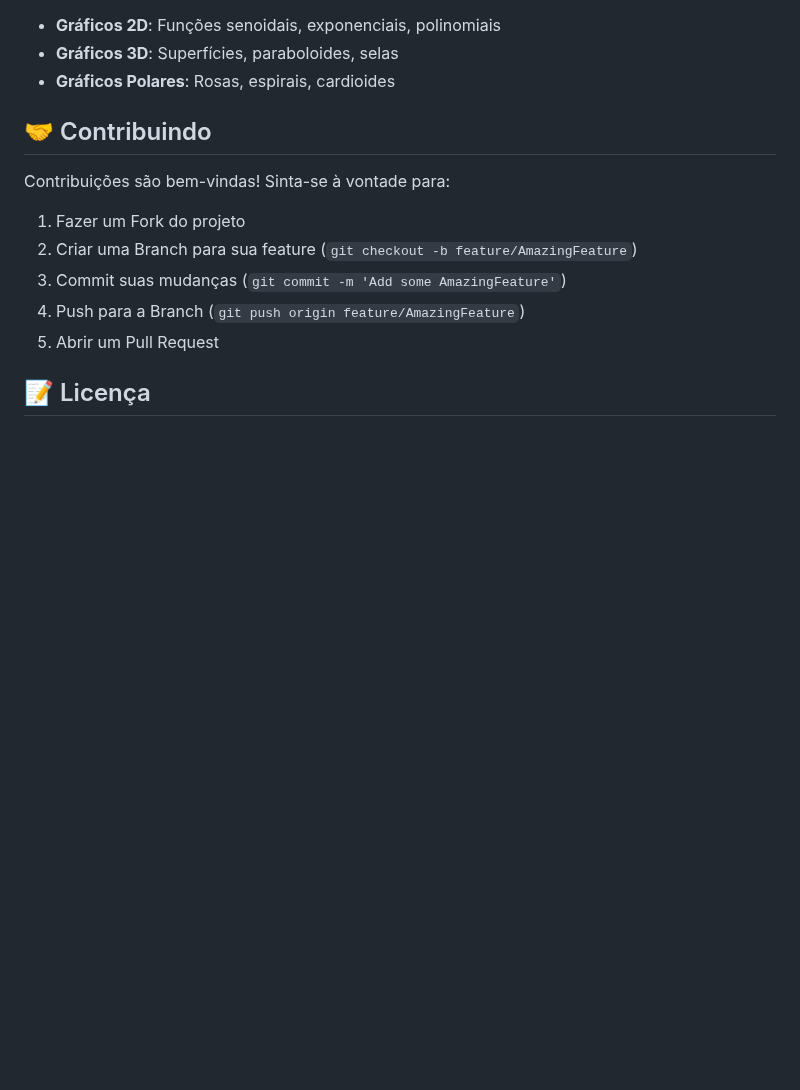
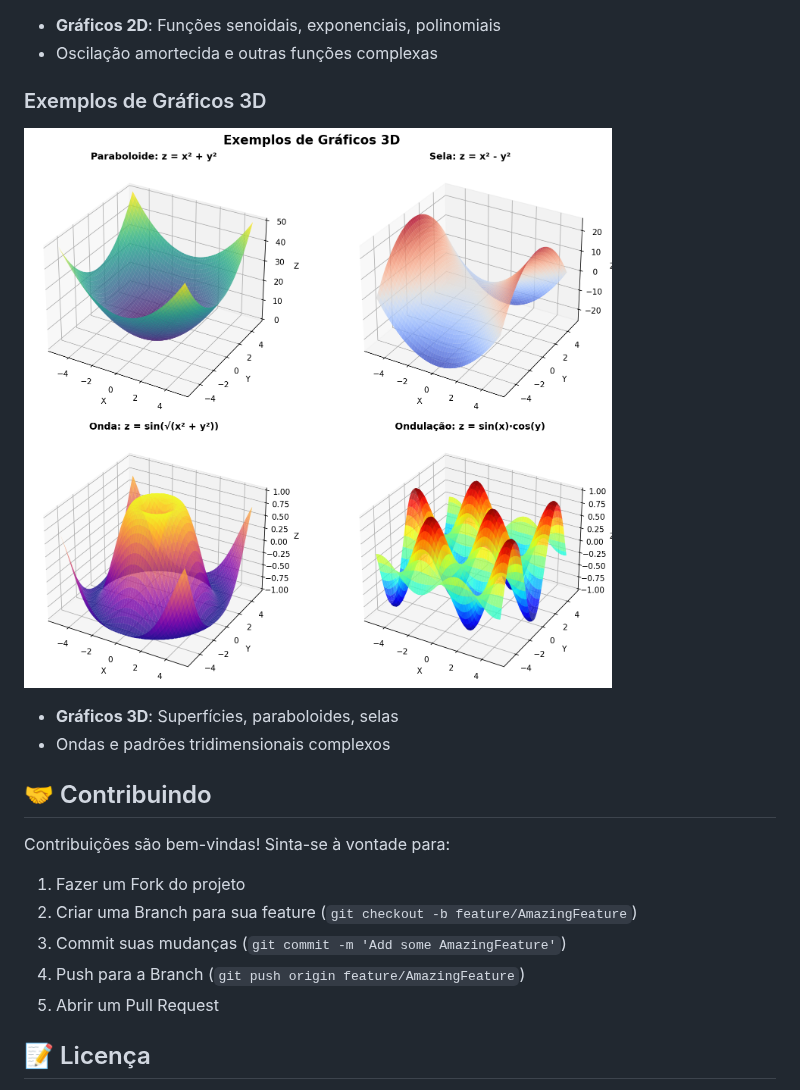
Before and after one commit to jardelva96/Scientific_Calculator, a Markdown page: README.md, the part around one of its changes. GitHub-like rendering; pictures changed too: screenshots/sample_graphs_3d.png (added); blank space fills up the shorter version.

```diff
--- a/README.md
+++ b/README.md
@@ -190,6 +194,11 @@ A interface gráfica apresenta:
 - **Gráficos 2D**: Funções senoidais, exponenciais, polinomiais
+- Oscilação amortecida e outras funções complexas
+
+### Exemplos de Gráficos 3D
+![3D Graphs](screenshots/sample_graphs_3d.png)
+
 - **Gráficos 3D**: Superfícies, paraboloides, selas
-- **Gráficos Polares**: Rosas, espirais, cardioides
+- Ondas e padrões tridimensionais complexos
 
 ## 🤝 Contribuindo
 
```
Also changed, not shown: other parts of README.md (+5 -1 lines), EXAMPLES.md (added, +417 -0 lines), screenshots/calculator_interface.png (added), screenshots/sample_graphs_2d.png (added), 2 other files.
